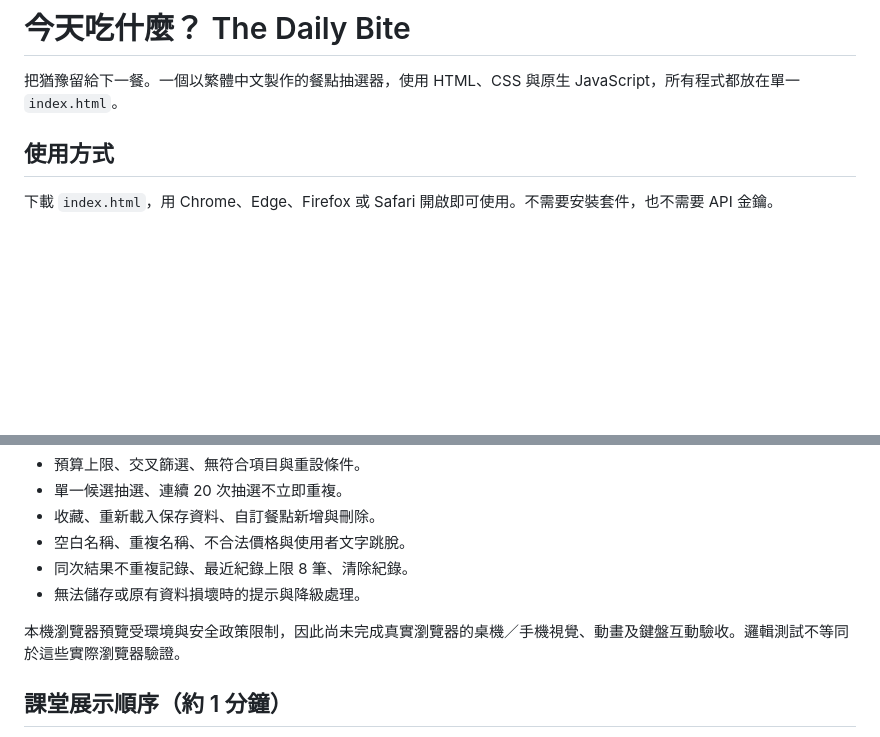
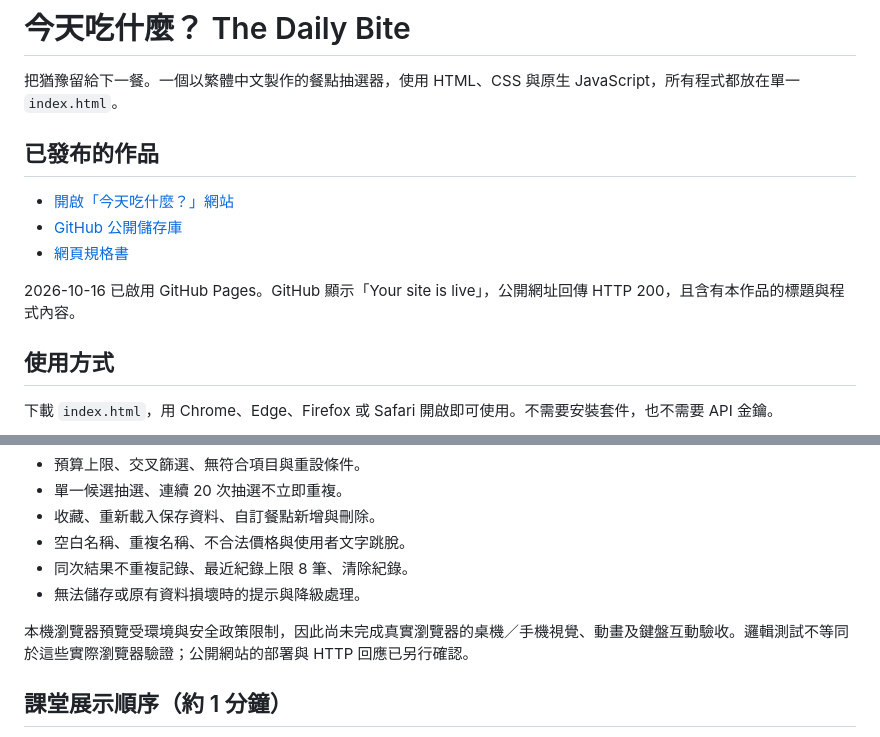
Before and after one commit to Wongbenben/what-to-eat, a Markdown page: README.md, 2 parts joined by grey strips. Drawn GitHub-style; blank space fills up the shorter version.

Commit message:
Document published website and verified deployment

```diff
--- a/README.md
+++ b/README.md
@@ -1,6 +1,14 @@
 # 今天吃什麼？ The Daily Bite
 
 把猶豫留給下一餐。一個以繁體中文製作的餐點抽選器，使用 HTML、CSS 與原生 JavaScript，所有程式都放在單一 `index.html`。
+
+## 已發布的作品
+
+- [開啟「今天吃什麼？」網站](https://wongbenben.github.io/what-to-eat/)
+- [GitHub 公開儲存庫](https://github.com/Wongbenben/what-to-eat)
+- [網頁規格書](./規格書.md)
+
+2026-10-16 已啟用 GitHub Pages。GitHub 顯示「Your site is live」，公開網址回傳 HTTP 200，且含有本作品的標題與程式內容。
 
 ## 使用方式
 
@@ -60,7 +68,7 @@
 - 同次結果不重複記錄、最近紀錄上限 8 筆、清除紀錄。
 - 無法儲存或原有資料損壞時的提示與降級處理。
 
-本機瀏覽器預覽受環境與安全政策限制，因此尚未完成真實瀏覽器的桌機／手機視覺、動畫及鍵盤互動驗收。邏輯測試不等同於這些實際瀏覽器驗證。
+本機瀏覽器預覽受環境與安全政策限制，因此尚未完成真實瀏覽器的桌機／手機視覺、動畫及鍵盤互動驗收。邏輯測試不等同於這些實際瀏覽器驗證；公開網站的部署與 HTTP 回應已另行確認。
 
 ## 課堂展示順序（約 1 分鐘）
 
```
